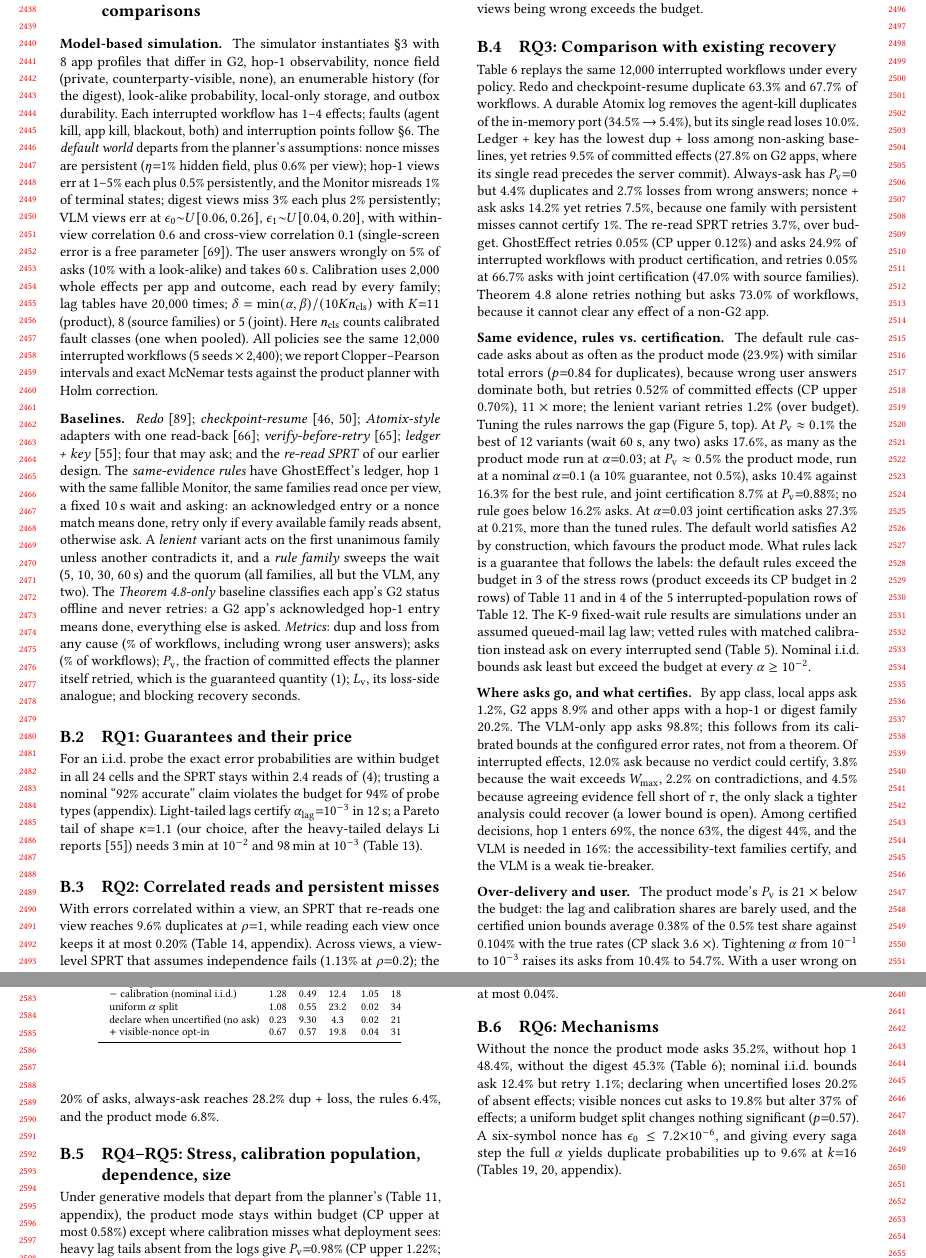
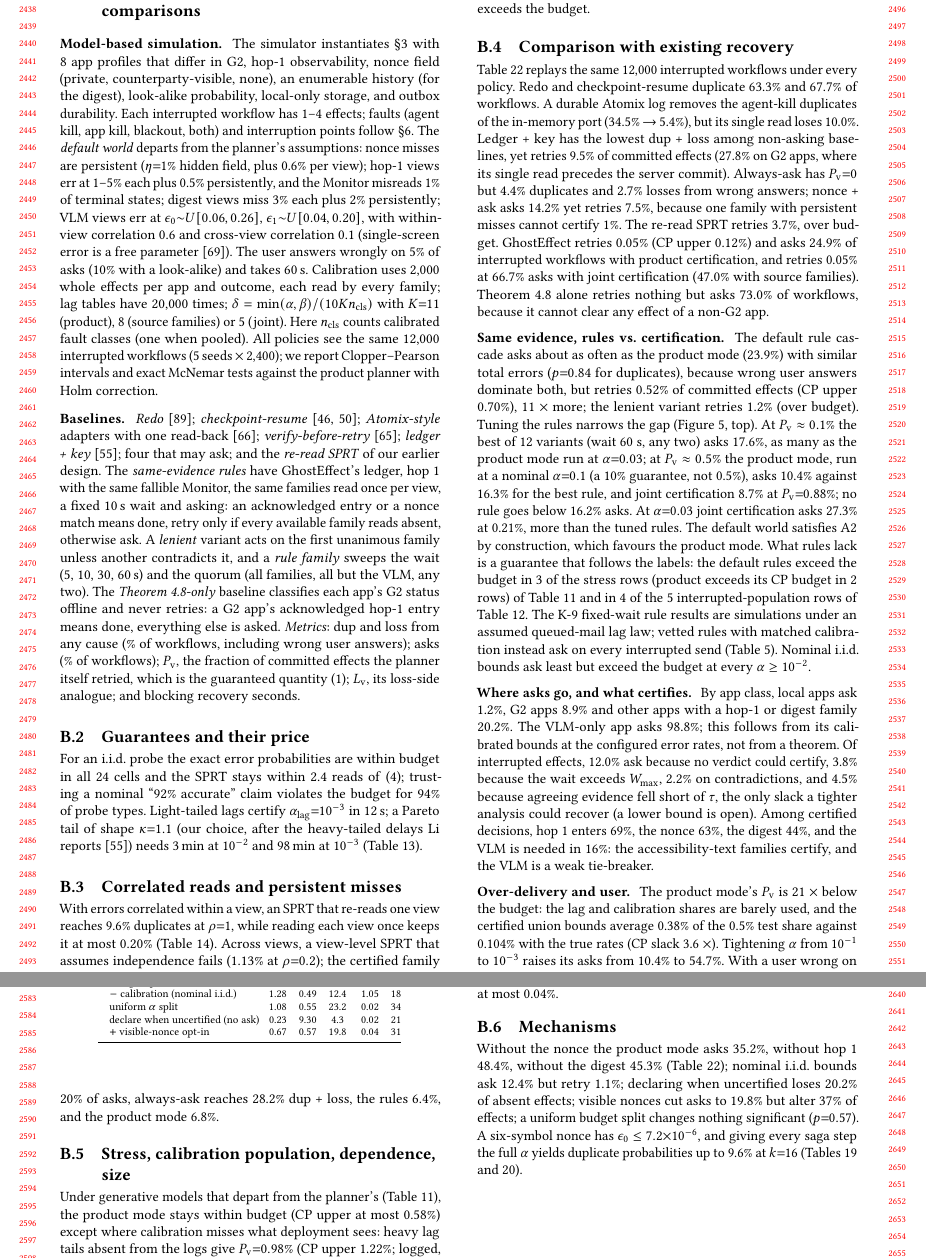
Before and after one commit to huypham-cse/P03-ghosteffect, a LaTeX paper (manuscript/main.tex, which reads manuscript/sections/appendix-results.tex): two parts of pages 22 and 23 of 23, joined at a grey line, cut so that both start at the same text. Compiled offline with pdfLaTeX.

Commit message:
[C-06] Fix appendix references and device-study anchor

```diff
--- a/manuscript/sections/appendix-results.tex
+++ b/manuscript/sections/appendix-results.tex
@@ -44,23 +44,23 @@ unanimous family unless another contradicts it, and a \emph{rule family} sweeps
 \emph{Metrics}: dup and loss from any cause (\% of workflows, including wrong user answers); asks (\% of workflows); $P_{\mathrm{v}}$, the fraction of committed effects the planner
 itself retried, which is the guaranteed quantity~\eqref{eq:guarantee}; $L_{\mathrm{v}}$, its loss-side analogue; and blocking recovery seconds.
 
-\subsection{RQ1: Guarantees and their price}
+\subsection{Guarantees and their price}
 \label{sec:eval-guar}
 For an i.i.d.\ probe the exact error probabilities are within budget in \SprtAllWithin \SprtCells cells and the SPRT stays within \SprtGapMax reads of~\eqref{eq:lb};
-trusting a nominal ``92\% accurate'' claim violates the budget for \CalNomViol\% of probe types (appendix). Light-tailed lags certify $\alpha_{\mathrm{lag}}{=}10^{-3}$ in
+trusting a nominal ``92\% accurate'' claim violates the budget for \CalNomViol\% of probe types. Light-tailed lags certify $\alpha_{\mathrm{lag}}{=}10^{-3}$ in
 \LagLogThree; a Pareto tail of shape $\kappa{=}1.1$ (our choice, after the heavy-tailed delays Li reports~\cite{li2026exactlyonce}) needs \LagParetoTwo{} at $10^{-2}$ and
 \LagParetoThree{} at $10^{-3}$ (Table~\ref{tab:lag}).
 
-\subsection{RQ2: Correlated reads and persistent misses}
+\subsection{Correlated reads and persistent misses}
 \label{sec:eval-robust}
 With errors correlated within a view, an SPRT that re-reads one view reaches \CorrNaiveOne\% duplicates at $\rho{=}1$, while reading each view once keeps it at most
-\CorrViewWithinMax\% (Table~\ref{tab:corr}, appendix). Across views, a view-level SPRT that assumes independence fails (\CorrViewCrossTwo\% at $\rho{=}0.2$); the certified
+\CorrViewWithinMax\% (Table~\ref{tab:corr}). Across views, a view-level SPRT that assumes independence fails (\CorrViewCrossTwo\% at $\rho{=}0.2$); the certified
 family verdict stays at or below \CorrCertMaxHi\%, asking once all views being wrong exceeds the budget.
 
 
-\subsection{RQ3: Comparison with existing recovery}
+\subsection{Comparison with existing recovery}
 \label{sec:eval-e2e}
-Table~\ref{tab:planner} replays the same \SimN interrupted workflows under every policy. Redo and checkpoint-resume duplicate \SimRedoDup\% and \SimCkptDup\% of workflows.
+Table~\ref{tab:planner-extended} replays the same \SimN interrupted workflows under every policy. Redo and checkpoint-resume duplicate \SimRedoDup\% and \SimCkptDup\% of workflows.
 A durable Atomix log removes the agent-kill duplicates of the in-memory port (\SimAtomixDup\% $\to$ \SimAtomixDurDup\%), but its single read loses \SimAtomixDurLoss\%. Ledger + key has
 the lowest dup + loss among non-asking baselines, yet retries \SimKeyPv\% of committed effects (\ClassKeyGtwoPv\% on G2 apps, where its single read precedes the server commit).
 Always-ask has $P_{\mathrm{v}}{=}0$ but \SimAskAllDup\% duplicates and \SimAskAllLoss\% losses from wrong answers; nonce + ask asks \SimNonceAskAsk\% yet retries \SimNonceAskPv\%,
@@ -91,9 +91,9 @@ union bounds average \DecompBcp\% of the 0.5\% test share against \DecompBtrue\%
 raises its asks from \SweepAskLo\% to \SweepAskHi\%. With a user wrong on 20\% of asks, always-ask reaches \UserAskAllTwenty\% dup + loss, the rules \UserRulesTwenty\%, and
 the product mode \UserGhostTwenty\%.
 
-\subsection{RQ4--RQ5: Stress, calibration population, dependence, size}
+\subsection{Stress, calibration population, dependence, size}
 \label{sec:eval-stress}\label{sec:eval-pop}
-Under generative models that depart from the planner's (Table~\ref{tab:stress}, appendix), the product mode stays within budget (CP upper at most \StressMaxHi\%) except where
+Under generative models that depart from the planner's (Table~\ref{tab:stress}), the product mode stays within budget (CP upper at most \StressMaxHi\%) except where
 calibration misses what deployment sees: heavy lag tails absent from the logs give $P_{\mathrm{v}}{=}\StressLag\%$ (CP upper \StressLagHi\%; logged, it asks \StressLagCalAsk\%),
 and an undetected delayed recovery in Doze gives \StressDoze\% (detected, it asks \StressDozeAsk\%). A G2-classified app whose server does not deduplicate duplicates by
 itself (\StressNodedupDup\% of workflows): G2 is an app property. In an \emph{interrupted world} (stale history after restarts, optimistic entries, longer lags; Table~\ref{tab:pop}),
@@ -103,9 +103,9 @@ families \PopCmCSrc\% and joint \PopCmCJoint\%. Their cost is labels: at 2{,}000
 at 5{,}000 \NcalFSrcAsk\% and \NcalFJointAsk\% (Table~\ref{tab:nsize}). Under version drift ($\kappa{=}10$) the product mode reaches \DriftTenPv\% (CP upper \DriftTenPvHi\%), and a
 200-effect shift test keeps it at most \DriftTenTestPvHi\%.
 
-\subsection{RQ6: Mechanisms}
+\subsection{Mechanisms}
 \label{sec:eval-mech}
-Without the nonce the product mode asks \SimNoNonceAsk\%, without hop~1 \SimNoHopAsk\%, without the digest \SimNoDigestAsk\% (Table~\ref{tab:planner}); nominal i.i.d.\
+Without the nonce the product mode asks \SimNoNonceAsk\%, without hop~1 \SimNoHopAsk\%, without the digest \SimNoDigestAsk\% (Table~\ref{tab:planner-extended}); nominal i.i.d.\
 bounds ask \SimNoCalAsk\% but retry \SimNoCalPv\%; declaring when uncertified loses \SimNoAskLv\% of absent effects; visible nonces cut asks to \SimVisAsk\% but alter
 \SimAltered\% of effects; a uniform budget split changes nothing significant ($p{=}\SimPUni$). A six-symbol nonce has $\epsilon_0\le\NonceEpsZero$, and giving every saga step the
-full $\alpha$ yields duplicate probabilities up to \SagaNaiveSixteen\% at $k{=}16$ (Tables~\ref{tab:nonce},~\ref{tab:saga}, appendix).
+full $\alpha$ yields duplicate probabilities up to \SagaNaiveSixteen\% at $k{=}16$ (Tables~\ref{tab:nonce} and~\ref{tab:saga}).
```
Also changed, not shown: manuscript/sections/07-evaluation.tex (+2 -1 lines), manuscript/sections/appendix-results.tex (2 more changed lines).
